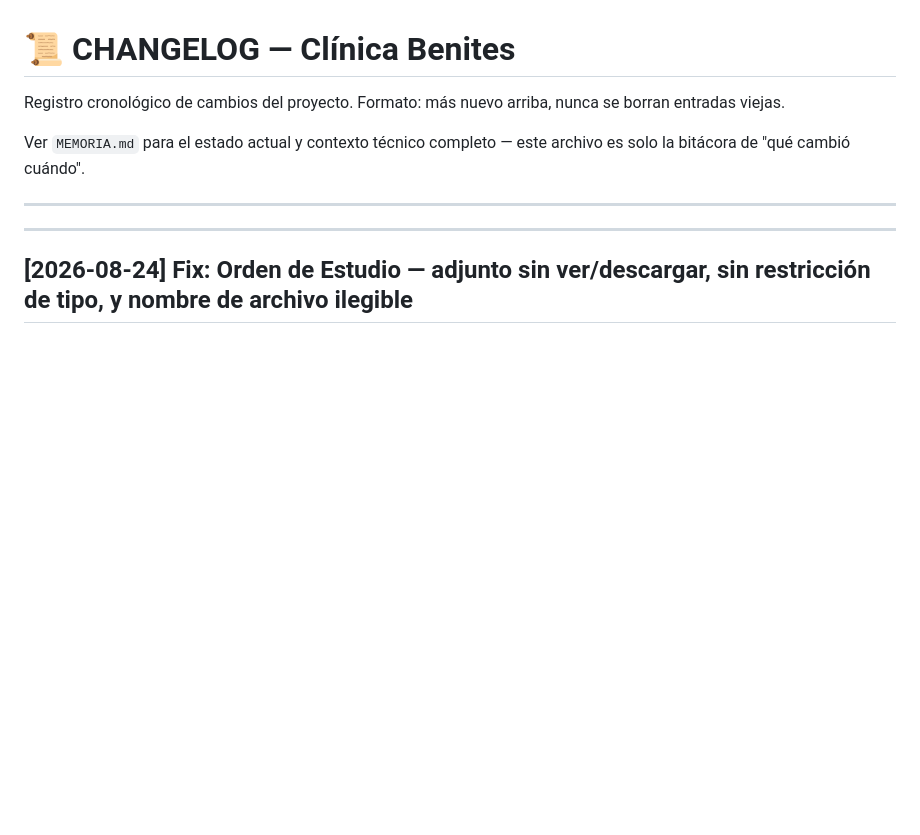
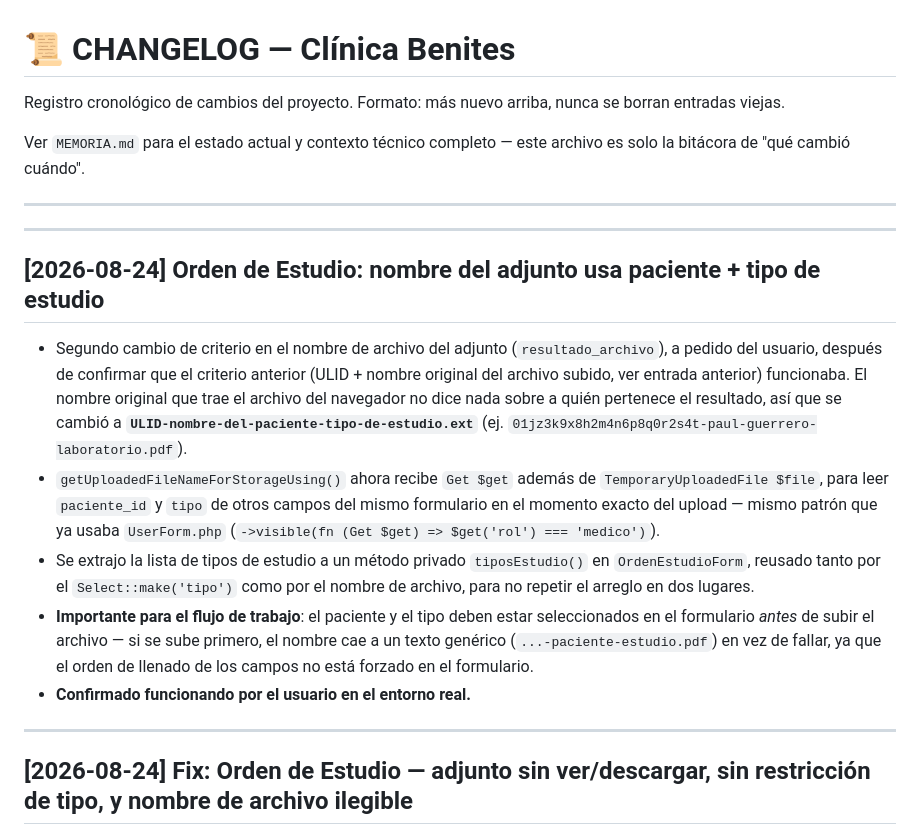
Before and after one commit to isra16class-byte/clinica-benites, a Markdown page: CHANGELOG.md, the part around the change. Drawn GitHub-style; blank space fills up the shorter version.

Commit message:
Actualizar MEMORIA.md y CHANGELOG.md: nombre de adjunto con paciente+tipo confirmado

```diff
--- a/CHANGELOG.md
+++ b/CHANGELOG.md
@@ -5,6 +5,16 @@ Registro cronológico de cambios del proyecto. Formato: más nuevo arriba, nunca
 Ver `MEMORIA.md` para el estado actual y contexto técnico completo — este archivo es solo la bitácora de "qué cambió cuándo".
 
 ---
+
+---
+
+## [2026-08-24] Orden de Estudio: nombre del adjunto usa paciente + tipo de estudio
+
+- Segundo cambio de criterio en el nombre de archivo del adjunto (`resultado_archivo`), a pedido del usuario, después de confirmar que el criterio anterior (ULID + nombre original del archivo subido, ver entrada anterior) funcionaba. El nombre original que trae el archivo del navegador no dice nada sobre a quién pertenece el resultado, así que se cambió a **`ULID-nombre-del-paciente-tipo-de-estudio.ext`** (ej. `01jz3k9x8h2m4n6p8q0r2s4t-paul-guerrero-laboratorio.pdf`).
+- `getUploadedFileNameForStorageUsing()` ahora recibe `Get $get` además de `TemporaryUploadedFile $file`, para leer `paciente_id` y `tipo` de otros campos del mismo formulario en el momento exacto del upload — mismo patrón que ya usaba `UserForm.php` (`->visible(fn (Get $get) => $get('rol') === 'medico')`).
+- Se extrajo la lista de tipos de estudio a un método privado `tiposEstudio()` en `OrdenEstudioForm`, reusado tanto por el `Select::make('tipo')` como por el nombre de archivo, para no repetir el arreglo en dos lugares.
+- **Importante para el flujo de trabajo**: el paciente y el tipo deben estar seleccionados en el formulario *antes* de subir el archivo — si se sube primero, el nombre cae a un texto genérico (`...-paciente-estudio.pdf`) en vez de fallar, ya que el orden de llenado de los campos no está forzado en el formulario.
+- **Confirmado funcionando por el usuario en el entorno real.**
 
 ---
 
```
Also changed, not shown: MEMORIA.md (+3 -1 lines).
